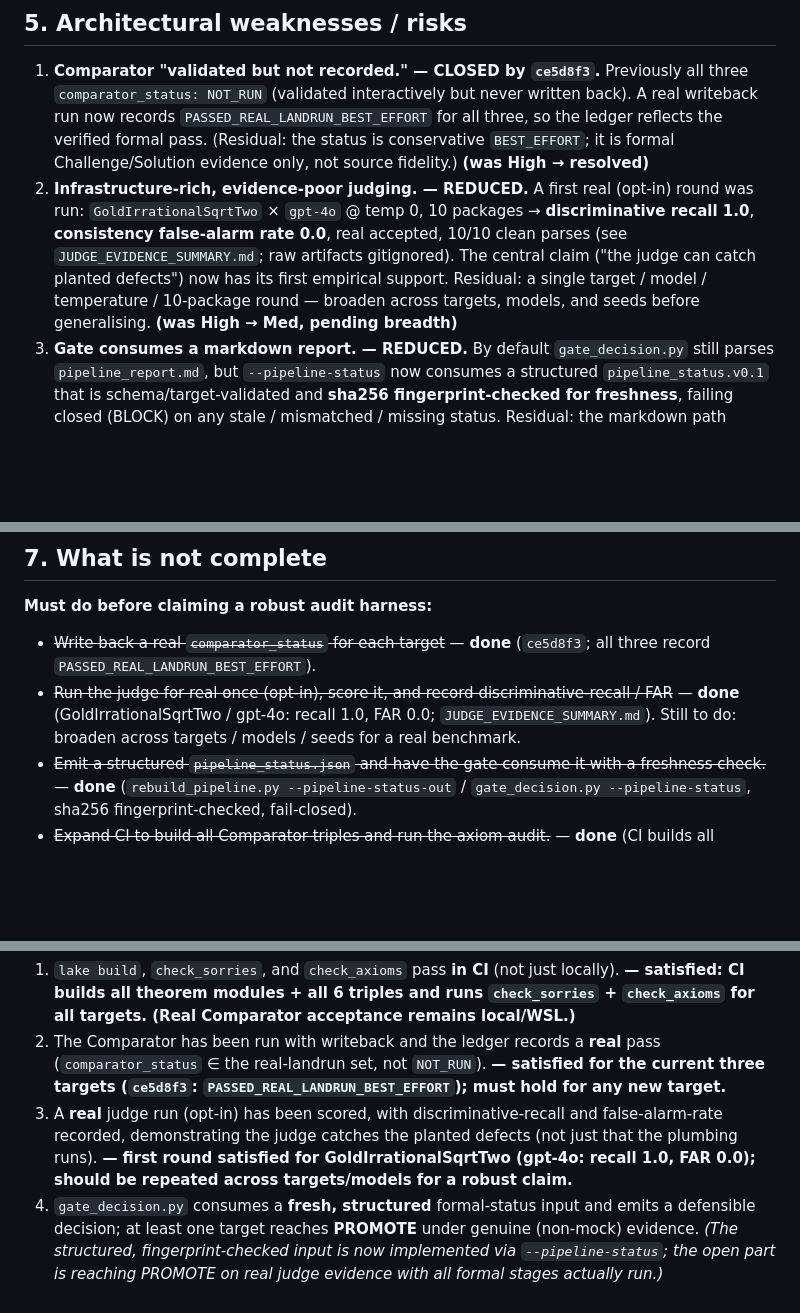
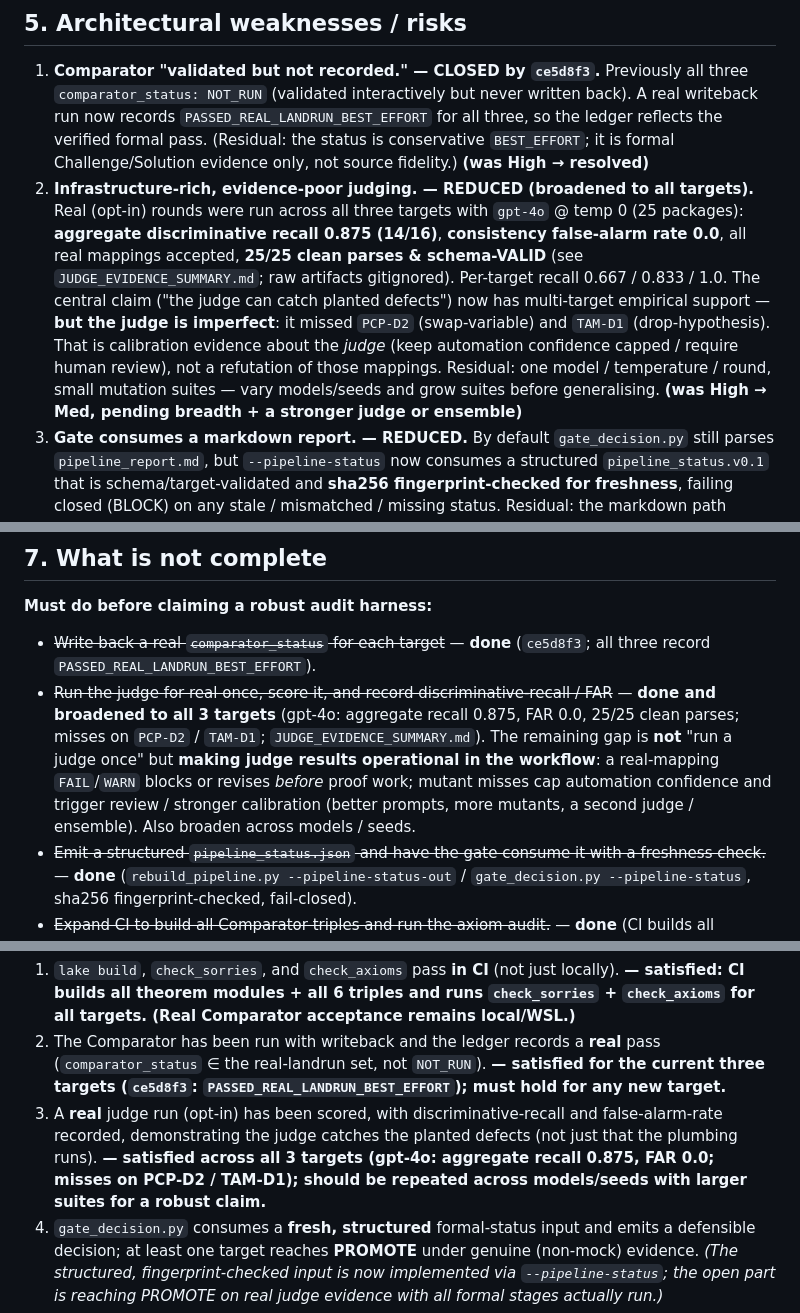
Before and after one commit to chdarcy/audit-first-harness, a Markdown page: docs/GAP_ANALYSIS.md, 3 parts joined by grey strips. GitHub-like rendering; blank space fills up the shorter version.

Commit message:
Broaden judge calibration across all targets

```diff
--- a/docs/GAP_ANALYSIS.md
+++ b/docs/GAP_ANALYSIS.md
@@ -178,13 +178,17 @@ written-back real Comparator pass; what is still missing is a committed real *ju
    now records `PASSED_REAL_LANDRUN_BEST_EFFORT` for all three, so the ledger reflects the verified
    formal pass. (Residual: the status is conservative `BEST_EFFORT`; it is formal Challenge/Solution
    evidence only, not source fidelity.) **(was High → resolved)**
-2. **Infrastructure-rich, evidence-poor judging. — REDUCED.** A first real (opt-in) round was run:
-   `GoldIrrationalSqrtTwo` × `gpt-4o` @ temp 0, 10 packages → **discriminative recall 1.0**,
-   **consistency false-alarm rate 0.0**, real accepted, 10/10 clean parses (see
-   `JUDGE_EVIDENCE_SUMMARY.md`; raw artifacts gitignored). The central claim ("the judge can catch
-   planted defects") now has its first empirical support. Residual: a single target / model /
-   temperature / 10-package round — broaden across targets, models, and seeds before generalising.
-   **(was High → Med, pending breadth)**
+2. **Infrastructure-rich, evidence-poor judging. — REDUCED (broadened to all targets).** Real
+   (opt-in) rounds were run across all three targets with `gpt-4o` @ temp 0 (25 packages):
+   **aggregate discriminative recall 0.875 (14/16)**, **consistency false-alarm rate 0.0**, all real
+   mappings accepted, **25/25 clean parses & schema-VALID** (see `JUDGE_EVIDENCE_SUMMARY.md`; raw
+   artifacts gitignored). Per-target recall 0.667 / 0.833 / 1.0. The central claim ("the judge can
+   catch planted defects") now has multi-target empirical support — **but the judge is imperfect**:
+   it missed `PCP-D2` (swap-variable) and `TAM-D1` (drop-hypothesis). That is calibration evidence
+   about the *judge* (keep automation confidence capped / require human review), not a refutation of
+   those mappings. Residual: one model / temperature / round, small mutation suites — vary
+   models/seeds and grow suites before generalising. **(was High → Med, pending breadth + a stronger
+   judge or ensemble)**
 3. **Gate consumes a markdown report. — REDUCED.** By default `gate_decision.py` still parses
    `pipeline_report.md`, but `--pipeline-status` now consumes a structured `pipeline_status.v0.1`
    that is schema/target-validated and **sha256 fingerprint-checked for freshness**, failing closed
@@ -240,9 +244,13 @@ written-back real Comparator pass; what is still missing is a committed real *ju
 **Must do before claiming a robust audit harness:**
 - ~~Write back a real `comparator_status` for each target~~ — **done** (`ce5d8f3`; all three record
   `PASSED_REAL_LANDRUN_BEST_EFFORT`).
-- ~~Run the judge for real once (opt-in), score it, and record discriminative-recall / FAR~~ —
-  **done** (GoldIrrationalSqrtTwo / gpt-4o: recall 1.0, FAR 0.0; `JUDGE_EVIDENCE_SUMMARY.md`).
-  Still to do: broaden across targets / models / seeds for a real benchmark.
+- ~~Run the judge for real once, score it, and record discriminative-recall / FAR~~ — **done and
+  broadened to all 3 targets** (gpt-4o: aggregate recall 0.875, FAR 0.0, 25/25 clean parses; misses
+  on `PCP-D2` / `TAM-D1`; `JUDGE_EVIDENCE_SUMMARY.md`). The remaining gap is **not** "run a judge
+  once" but **making judge results operational in the workflow**: a real-mapping `FAIL`/`WARN` blocks
+  or revises *before* proof work; mutant misses cap automation confidence and trigger
+  review / stronger calibration (better prompts, more mutants, a second judge / ensemble). Also
+  broaden across models / seeds.
 - ~~Emit a structured `pipeline_status.json` and have the gate consume it with a freshness check.~~ —
   **done** (`rebuild_pipeline.py --pipeline-status-out` / `gate_decision.py --pipeline-status`,
   sha256 fingerprint-checked, fail-closed).
@@ -310,8 +318,8 @@ enabled target:
    targets (`ce5d8f3`: `PASSED_REAL_LANDRUN_BEST_EFFORT`); must hold for any new target.**
 3. A **real** judge run (opt-in) has been scored, with discriminative-recall and false-alarm-rate
    recorded, demonstrating the judge catches the planted defects (not just that the plumbing runs).
-   **— first round satisfied for GoldIrrationalSqrtTwo (gpt-4o: recall 1.0, FAR 0.0); should be
-   repeated across targets/models for a robust claim.**
+   **— satisfied across all 3 targets (gpt-4o: aggregate recall 0.875, FAR 0.0; misses on PCP-D2 /
+   TAM-D1); should be repeated across models/seeds with larger suites for a robust claim.**
 4. `gate_decision.py` consumes a **fresh, structured** formal-status input and emits a defensible
    decision; at least one target reaches **PROMOTE** under genuine (non-mock) evidence. *(The
    structured, fingerprint-checked input is now implemented via `--pipeline-status`; the open part is
```
Also changed, not shown: other parts of docs/GAP_ANALYSIS.md (+1 -1 lines), docs/JUDGE_EVIDENCE_SUMMARY.md (+73 -0 lines), docs/MILESTONES.md (+9 -0 lines).
